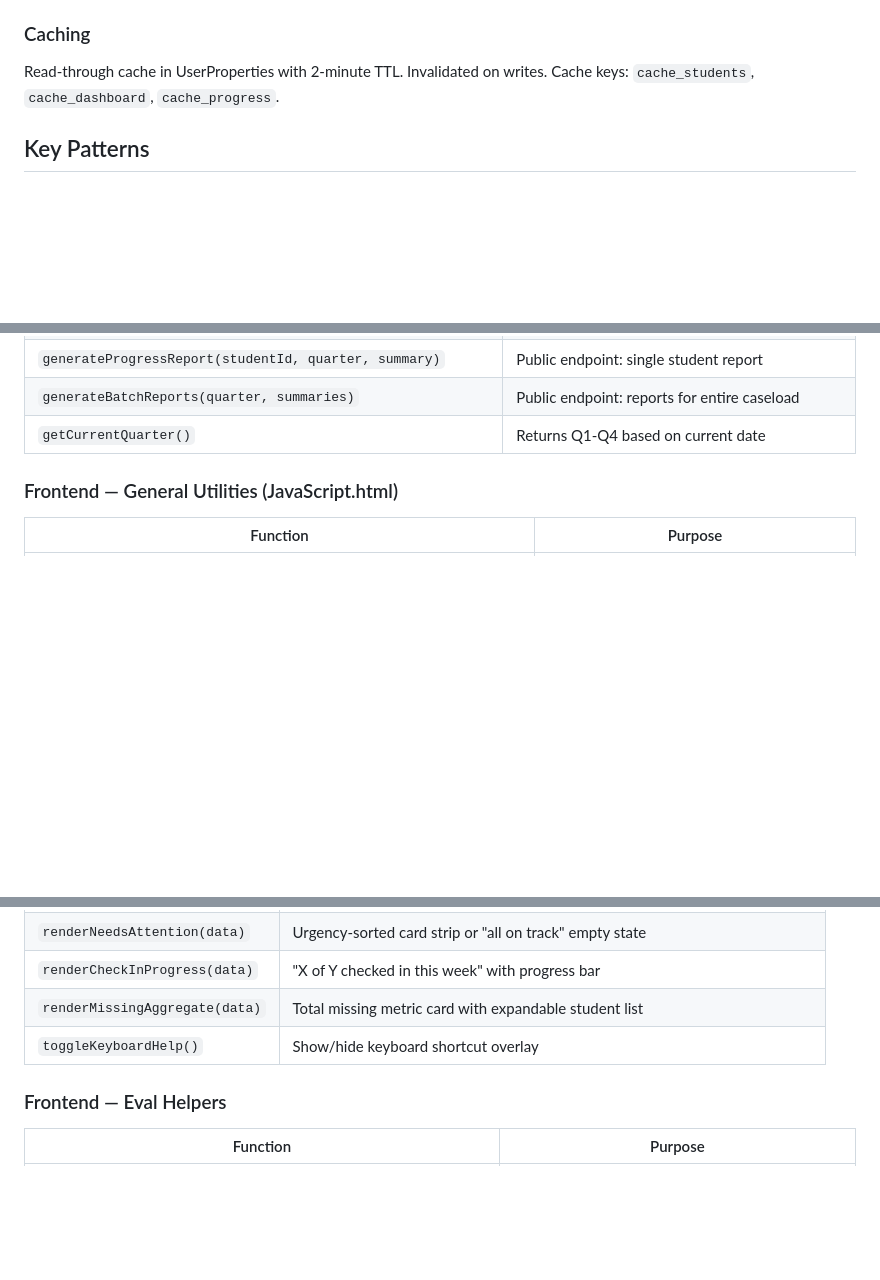
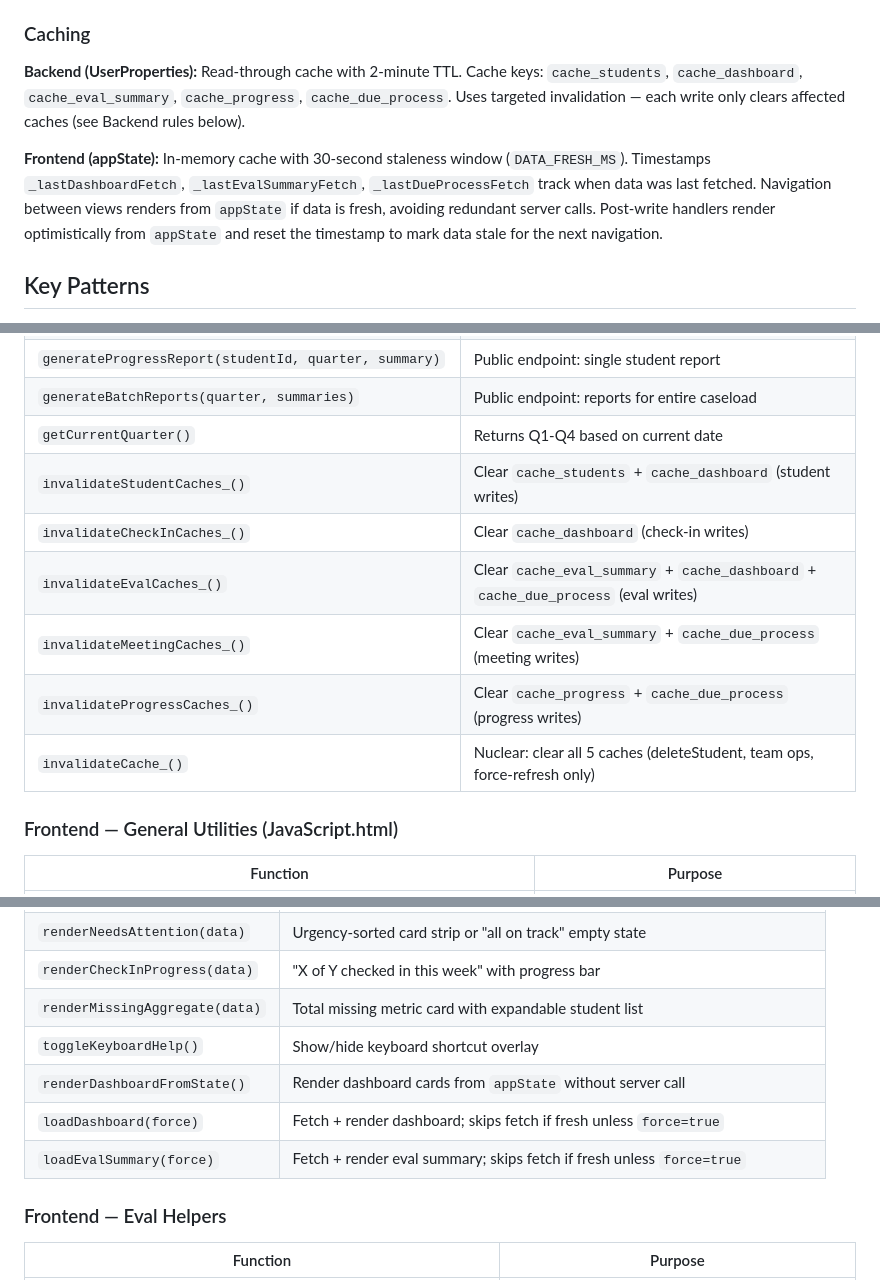
Before and after one commit to nickleeke/EFcheckin, a Markdown page: CLAUDE.md, 3 parts joined by grey strips. GitHub-like rendering; blank space fills up the shorter version.

Commit message:
Document frontend staleness guards and targeted cache invalidation in CLAUDE.md
- Expand Caching section: 5 backend cache keys, targeted invalidation, frontend staleness layer
- Add frontend staleness guard pattern to Key Patterns
- Add renderDashboardFromState, loadDashboard(force), loadEvalSummary(force) to helpers
- Add all 6 targeted invalidation helpers to backend helper table
- Update Backend rules: targeted invalidation replaces nuclear invalidateCache_()

Co-Authored-By: Claude Opus 4.6 <noreply@anthropic.com>

```diff
--- a/CLAUDE.md
+++ b/CLAUDE.md
@@ -71,7 +71,9 @@ Definitions: `EVAL_TYPES` array + `EVAL_TYPE_ALIASES` map (frontend), `VALID_EVA
 
 ### Caching
 
-Read-through cache in UserProperties with 2-minute TTL. Invalidated on writes. Cache keys: `cache_students`, `cache_dashboard`, `cache_progress`.
+**Backend (UserProperties):** Read-through cache with 2-minute TTL. Cache keys: `cache_students`, `cache_dashboard`, `cache_eval_summary`, `cache_progress`, `cache_due_process`. Uses targeted invalidation — each write only clears affected caches (see Backend rules below).
+
+**Frontend (appState):** In-memory cache with 30-second staleness window (`DATA_FRESH_MS`). Timestamps `_lastDashboardFetch`, `_lastEvalSummaryFetch`, `_lastDueProcessFetch` track when data was last fetched. Navigation between views renders from `appState` if data is fresh, avoiding redundant server calls. Post-write handlers render optimistically from `appState` and reset the timestamp to mark data stale for the next navigation.
 
 ## Key Patterns
 
@@ -102,6 +105,12 @@ Read-through cache in UserProperties with 2-minute TTL. Invalidated on writes. C
 | `generateProgressReport(studentId, quarter, summary)` | Public endpoint: single student report |
 | `generateBatchReports(quarter, summaries)` | Public endpoint: reports for entire caseload |
 | `getCurrentQuarter()` | Returns Q1-Q4 based on current date |
+| `invalidateStudentCaches_()` | Clear `cache_students` + `cache_dashboard` (student writes) |
+| `invalidateCheckInCaches_()` | Clear `cache_dashboard` (check-in writes) |
+| `invalidateEvalCaches_()` | Clear `cache_eval_summary` + `cache_dashboard` + `cache_due_process` (eval writes) |
+| `invalidateMeetingCaches_()` | Clear `cache_eval_summary` + `cache_due_process` (meeting writes) |
+| `invalidateProgressCaches_()` | Clear `cache_progress` + `cache_due_process` (progress writes) |
+| `invalidateCache_()` | Nuclear: clear all 5 caches (deleteStudent, team ops, force-refresh only) |
 
 ### Frontend — General Utilities (JavaScript.html)
 
@@ -131,6 +140,9 @@ Read-through cache in UserProperties with 2-minute TTL. Invalidated on writes. C
 | `renderCheckInProgress(data)` | "X of Y checked in this week" with progress bar |
 | `renderMissingAggregate(data)` | Total missing metric card with expandable student list |
 | `toggleKeyboardHelp()` | Show/hide keyboard shortcut overlay |
+| `renderDashboardFromState()` | Render dashboard cards from `appState` without server call |
+| `loadDashboard(force)` | Fetch + render dashboard; skips fetch if fresh unless `force=true` |
+| `loadEvalSummary(force)` | Fetch + render eval summary; skips fetch if fresh unless `force=true` |
 
 ### Frontend — Eval Helpers
 
```
Also changed, not shown: other parts of CLAUDE.md (+2 -1 lines).
